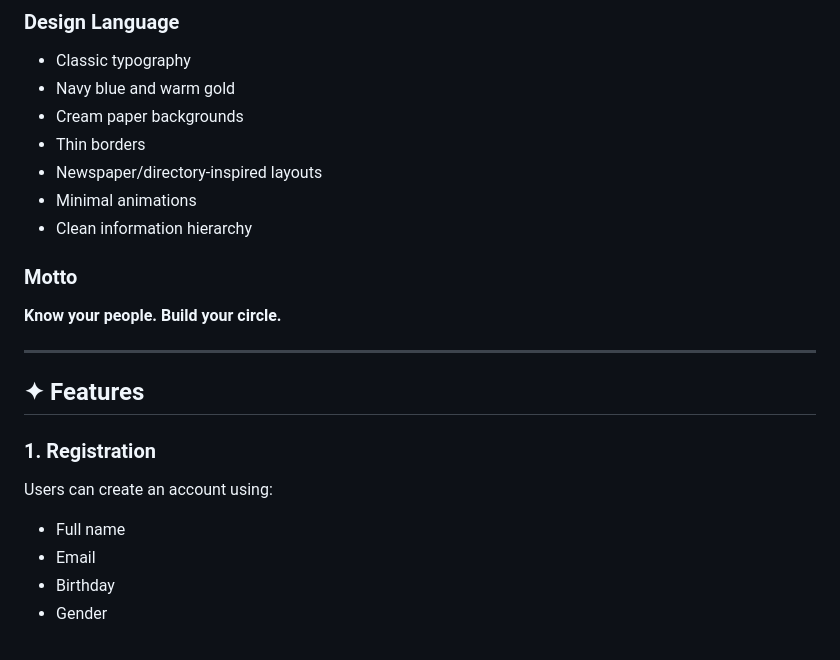
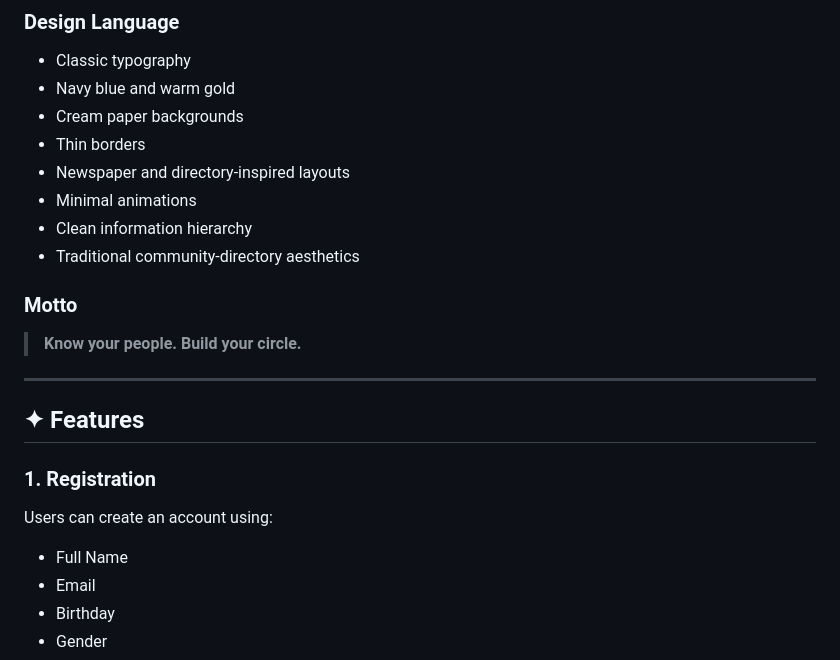
Before and after one commit to personal-2007/The_Circlebook, a Markdown page: README.md, the part around one of its changes. Rendered like a GitHub page.

```diff
--- a/README.md
+++ b/README.md
@@ -38,13 +41,14 @@ The first version is intentionally simple:
 - Navy blue and warm gold
 - Cream paper backgrounds
 - Thin borders
-- Newspaper/directory-inspired layouts
+- Newspaper and directory-inspired layouts
 - Minimal animations
 - Clean information hierarchy
+- Traditional community-directory aesthetics
 
 ### Motto
 
-**Know your people. Build your circle.**
+> **Know your people. Build your circle.**
 
 ---
 
@@ -54,7 +58,7 @@ The first version is intentionally simple:
 
 Users can create an account using:
 
-- Full name
+- Full Name
 - Email
 - Birthday
 - Gender
```
Also changed, not shown: other parts of README.md (+60 -98 lines).
